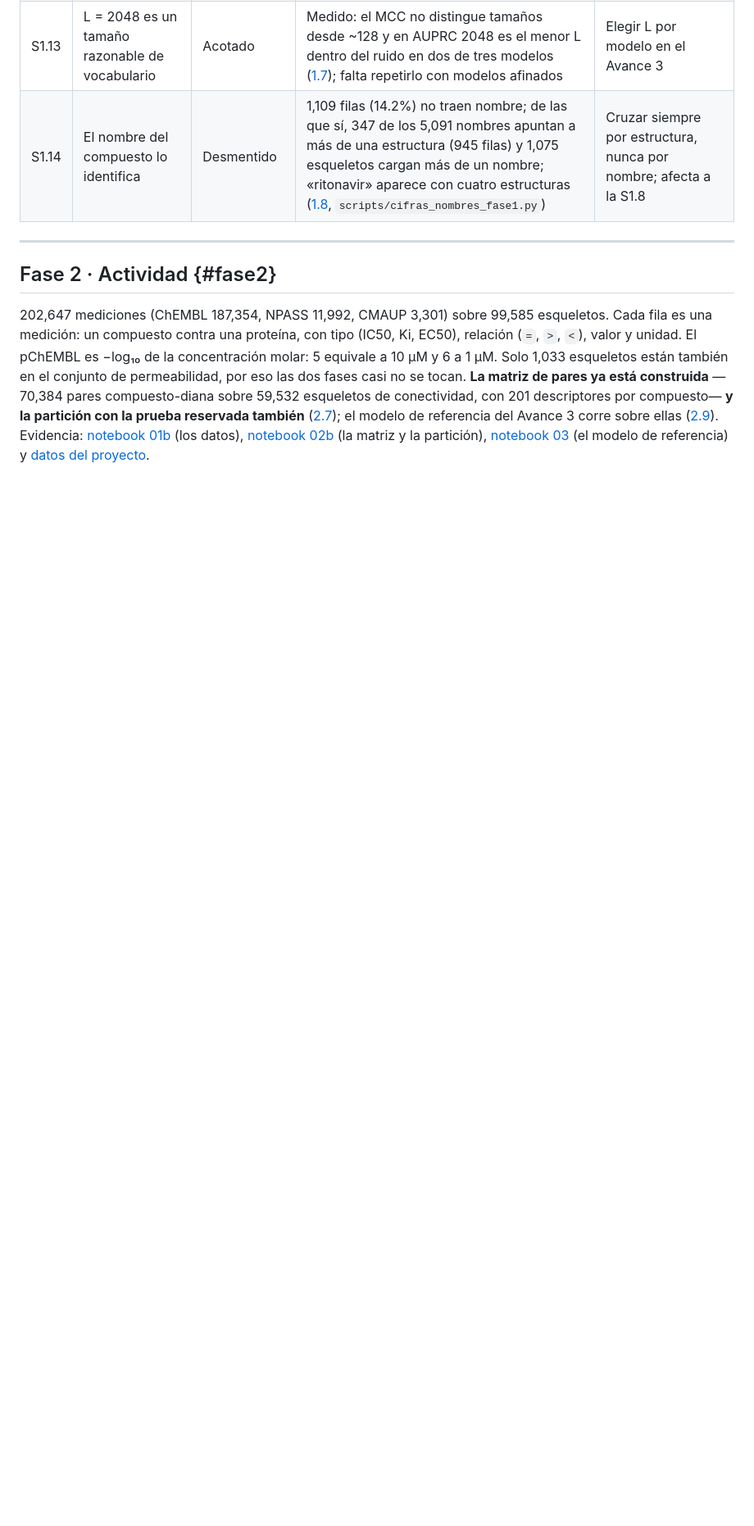
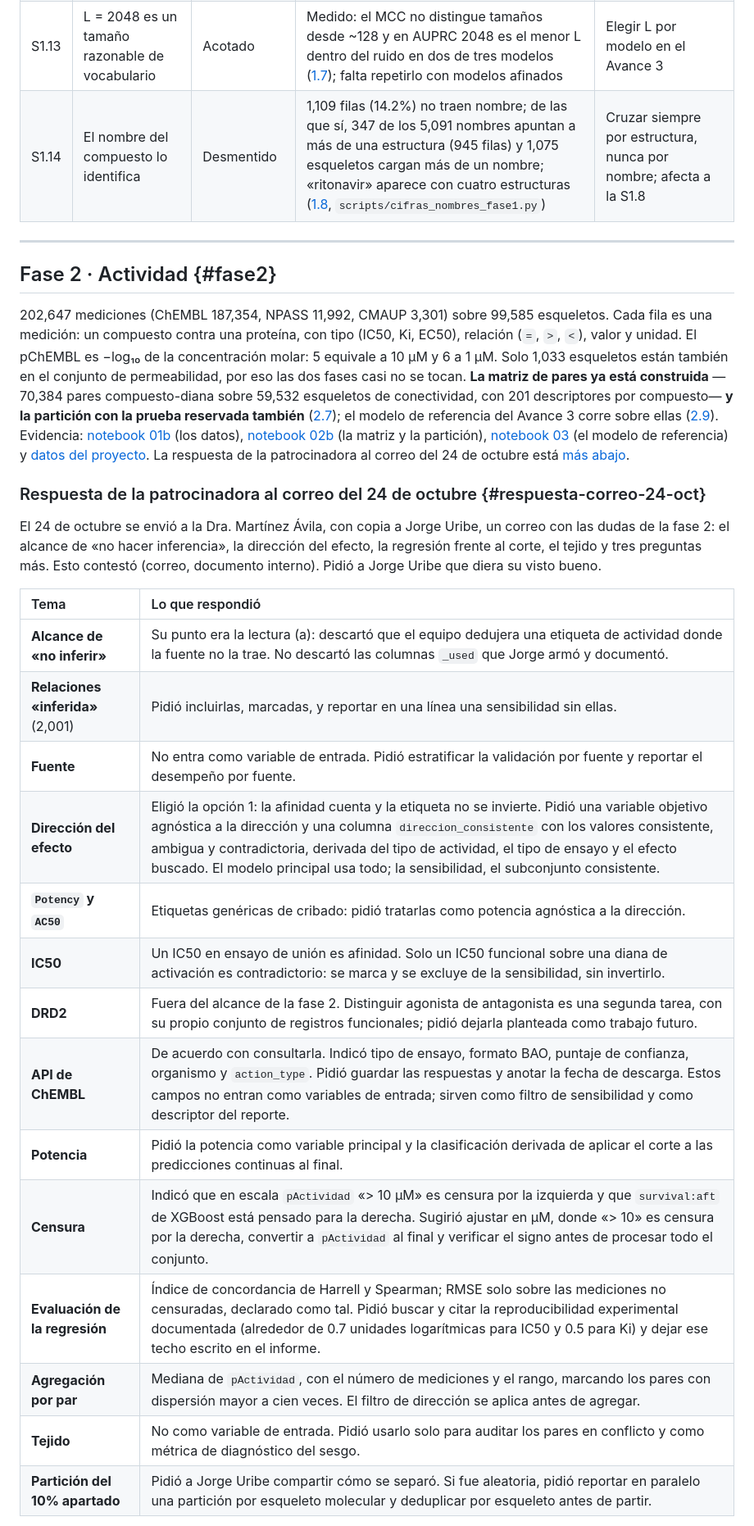
Before and after one commit to AntonioVazquezMartinez/Bioactive-AI, a Markdown page: docs/decisiones.md, the part around one of its changes. Shown at 82% size. GitHub-like rendering; blank space fills up the shorter version.

Commit message:
docs: Respuesta de la patrocinadora al correo del 24 de octubre
Registra en la bitácora, sin tomar postura, lo que contestó a las dudas de
la fase 2 y las peticiones que hizo. No cambia el estado de ninguna entrada.

Co-Authored-By: Claude Sonnet 5.5 <noreply@anthropic.com>
Claude-Session: https://claude.ai/code/session_01SANj8RogupPixqMqA1Hj9G

```diff
--- a/docs/decisiones.md
+++ b/docs/decisiones.md
@@ -476,4 +476,26 @@ Lo que falta decidir con ella es la estrategia, no el número: si el criterio es
 
 ## Fase 2 · Actividad {#fase2}
 
-202,647 mediciones (ChEMBL 187,354, NPASS 11,992, CMAUP 3,301) sobre 99,585 esqueletos. Cada fila es una medición: un compuesto contra una proteína, con tipo (IC50, Ki, EC50), relación (`=`, `>`, `<`), valor y unidad. El pChEMBL es −log₁₀ de la concentración molar: 5 equivale a 10 µM y 6 a 1 µM. Solo 1,033 esqueletos están también en el conjunto de permeabilidad, por eso las dos fases casi no se tocan. **La matriz de pares ya está construida** —70,384 pares compuesto-diana sobre 59,532 esqueletos de conectividad, con 201 descriptores por compuesto— **y la partición con la prueba reservada también** ([2.7](#d2-7)); el modelo de referencia del Avance 3 corre sobre ellas ([2.9](#d2-9)). Evidencia: [notebook 01b](../notebooks/01b_EDA_actividad_snc.ipynb) (los datos), [notebook 02b](../notebooks/02b_Feature_Eng_actividad.ipynb) (la matriz y la partición), [notebook 03](../notebooks/03_Baseline.ipynb) (el modelo de referencia) y [datos del proyecto](datos-contenido.md).
+202,647 mediciones (ChEMBL 187,354, NPASS 11,992, CMAUP 3,301) sobre 99,585 esqueletos. Cada fila es una medición: un compuesto contra una proteína, con tipo (IC50, Ki, EC50), relación (`=`, `>`, `<`), valor y unidad. El pChEMBL es −log₁₀ de la concentración molar: 5 equivale a 10 µM y 6 a 1 µM. Solo 1,033 esqueletos están también en el conjunto de permeabilidad, por eso las dos fases casi no se tocan. **La matriz de pares ya está construida** —70,384 pares compuesto-diana sobre 59,532 esqueletos de conectividad, con 201 descriptores por compuesto— **y la partición con la prueba reservada también** ([2.7](#d2-7)); el modelo de referencia del Avance 3 corre sobre ellas ([2.9](#d2-9)). Evidencia: [notebook 01b](../notebooks/01b_EDA_actividad_snc.ipynb) (los datos), [notebook 02b](../notebooks/02b_Feature_Eng_actividad.ipynb) (la matriz y la partición), [notebook 03](../notebooks/03_Baseline.ipynb) (el modelo de referencia) y [datos del proyecto](datos-contenido.md). La respuesta de la patrocinadora al correo del 24 de octubre está [más abajo](#respuesta-correo-24-oct).
+
+### Respuesta de la patrocinadora al correo del 24 de octubre {#respuesta-correo-24-oct}
+
+El 24 de octubre se envió a la Dra. Martínez Ávila, con copia a Jorge Uribe, un correo con las dudas de la fase 2: el alcance de «no hacer inferencia», la dirección del efecto, la regresión frente al corte, el tejido y tres preguntas más. Esto contestó (correo, documento interno). Pidió a Jorge Uribe que diera su visto bueno.
+
+| Tema | Lo que respondió |
+|:--|:--|
+| **Alcance de «no inferir»** | Su punto era la lectura (a): descartó que el equipo dedujera una etiqueta de actividad donde la fuente no la trae. No descartó las columnas `_used` que Jorge armó y documentó. |
+| **Relaciones «inferida»** (2,001) | Pidió incluirlas, marcadas, y reportar en una línea una sensibilidad sin ellas. |
+| **Fuente** | No entra como variable de entrada. Pidió estratificar la validación por fuente y reportar el desempeño por fuente. |
+| **Dirección del efecto** | Eligió la opción 1: la afinidad cuenta y la etiqueta no se invierte. Pidió una variable objetivo agnóstica a la dirección y una columna `direccion_consistente` con los valores consistente, ambigua y contradictoria, derivada del tipo de actividad, el tipo de ensayo y el efecto buscado. El modelo principal usa todo; la sensibilidad, el subconjunto consistente. |
+| **`Potency` y `AC50`** | Etiquetas genéricas de cribado: pidió tratarlas como potencia agnóstica a la dirección. |
+| **IC50** | Un IC50 en ensayo de unión es afinidad. Solo un IC50 funcional sobre una diana de activación es contradictorio: se marca y se excluye de la sensibilidad, sin invertirlo. |
+| **DRD2** | Fuera del alcance de la fase 2. Distinguir agonista de antagonista es una segunda tarea, con su propio conjunto de registros funcionales; pidió dejarla planteada como trabajo futuro. |
+| **API de ChEMBL** | De acuerdo con consultarla. Indicó tipo de ensayo, formato BAO, puntaje de confianza, organismo y `action_type`. Pidió guardar las respuestas y anotar la fecha de descarga. Estos campos no entran como variables de entrada; sirven como filtro de sensibilidad y como descriptor del reporte. |
+| **Potencia** | Pidió la potencia como variable principal y la clasificación derivada de aplicar el corte a las predicciones continuas al final. |
+| **Censura** | Indicó que en escala `pActividad` «> 10 µM» es censura por la izquierda y que `survival:aft` de XGBoost está pensado para la derecha. Sugirió ajustar en µM, donde «> 10» es censura por la derecha, convertir a `pActividad` al final y verificar el signo antes de procesar todo el conjunto. |
+| **Evaluación de la regresión** | Índice de concordancia de Harrell y Spearman; RMSE solo sobre las mediciones no censuradas, declarado como tal. Pidió buscar y citar la reproducibilidad experimental documentada (alrededor de 0.7 unidades logarítmicas para IC50 y 0.5 para Ki) y dejar ese techo escrito en el informe. |
+| **Agregación por par** | Mediana de `pActividad`, con el número de mediciones y el rango, marcando los pares con dispersión mayor a cien veces. El filtro de dirección se aplica antes de agregar. |
+| **Tejido** | No como variable de entrada. Pidió usarlo solo para auditar los pares en conflicto y como métrica de diagnóstico del sesgo. |
+| **Partición del 10% apartado** | Pidió a Jorge Uribe compartir cómo se separó. Si fue aleatoria, pidió reportar en paralelo una partición por esqueleto molecular y deduplicar por esqueleto antes de partir. |
+
```
Also changed, not shown: other parts of docs/decisiones.md (+5 -0 lines).
